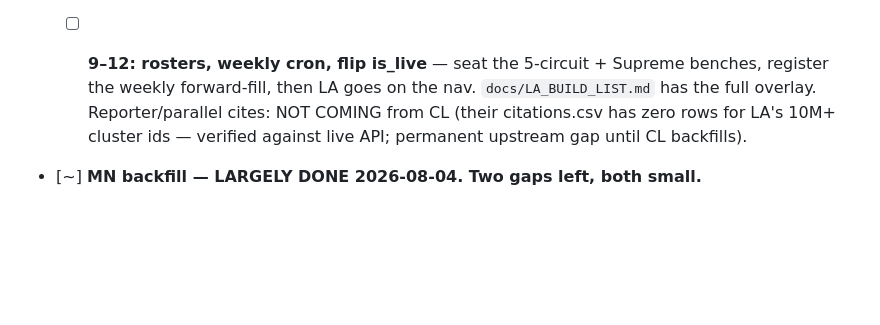
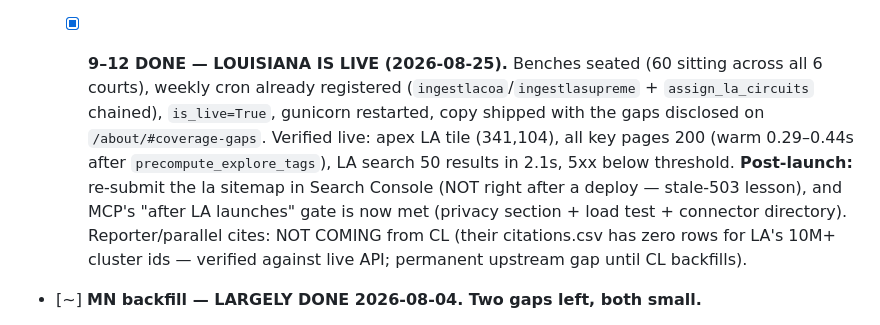
Before and after one commit to OnionMadder/docketdrift, a Markdown page: docs/TODO.md, the part around the change. GitHub-like rendering; blank space fills up the shorter version.

```diff
--- a/docs/TODO.md
+++ b/docs/TODO.md
@@ -589,9 +589,17 @@ must start with `/bin/sh`. Path alone is not enough.
     `ingest_pdfs --state LA --court supreme`. ~1 day, unattended.
     NOT a launch gate — disclose the 2020–2025 Supreme gap on /about/
     (MN precedent) and backfill after launch.
-  - [ ] **9–12: rosters, weekly cron, flip is_live** — seat the 5-circuit +
-    Supreme benches, register the weekly forward-fill, then LA goes on the
-    nav. `docs/LA_BUILD_LIST.md` has the full overlay.
+  - [x] **9–12 DONE — LOUISIANA IS LIVE (2026-08-25).** Benches seated
+    (60 sitting across all 6 courts), weekly cron already registered
+    (`ingestlacoa`/`ingestlasupreme` + `assign_la_circuits` chained),
+    `is_live=True`, gunicorn restarted, copy shipped with the gaps
+    disclosed on `/about/#coverage-gaps`. Verified live: apex LA tile
+    (341,104), all key pages 200 (warm 0.29–0.44s after
+    `precompute_explore_tags`), LA search 50 results in 2.1s, 5xx below
+    threshold. **Post-launch:** re-submit the la sitemap in Search
+    Console (NOT right after a deploy — stale-503 lesson), and MCP's
+    "after LA launches" gate is now met (privacy section + load test +
+    connector directory).
   Reporter/parallel cites: NOT COMING from CL (their citations.csv has zero
   rows for LA's 10M+ cluster ids — verified against live API; permanent
   upstream gap until CL backfills).
```
Also changed, not shown: CLAUDE.md (+30 -2 lines).
